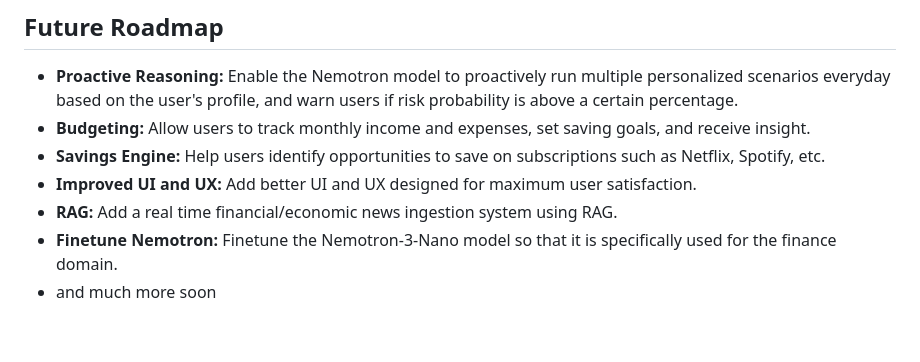
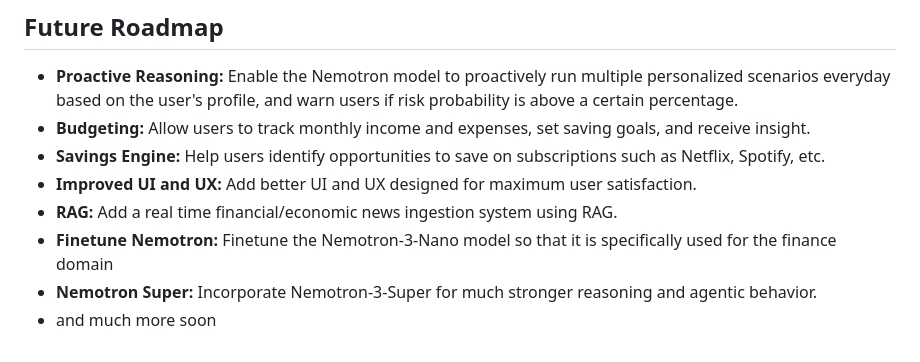
Before and after one commit to Maverick11-ops/RiseArc, a Markdown page: README.md, the part around the change. GitHub-like rendering.

Commit message:
Modified README.md
- Modified files: README.md

```diff
--- a/README.md
+++ b/README.md
@@ -79,5 +79,6 @@ This architecture separates calculation from reasoning to ensure reliability.
 - **Savings Engine:** Help users identify opportunities to save on subscriptions such as Netflix, Spotify, etc.
 - **Improved UI and UX:** Add better UI and UX designed for maximum user satisfaction.
 - **RAG:** Add a real time financial/economic news ingestion system using RAG.
-- **Finetune Nemotron:** Finetune the Nemotron-3-Nano model so that it is specifically used for the finance domain.
+- **Finetune Nemotron:** Finetune the Nemotron-3-Nano model so that it is specifically used for the finance domain
+- **Nemotron Super:** Incorporate Nemotron-3-Super for much stronger reasoning and agentic behavior.
 - and much more soon
```
